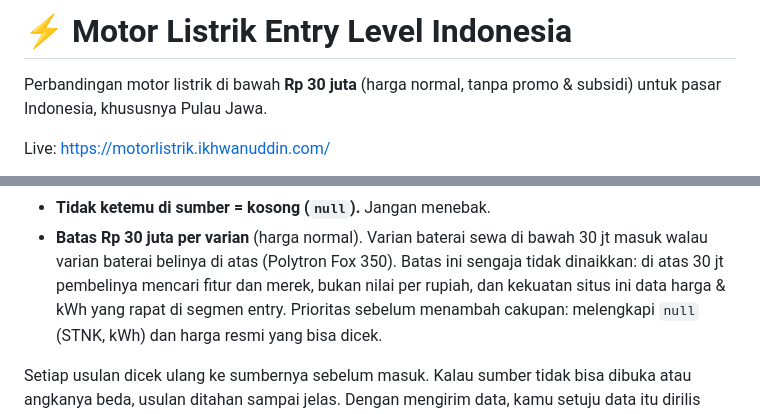
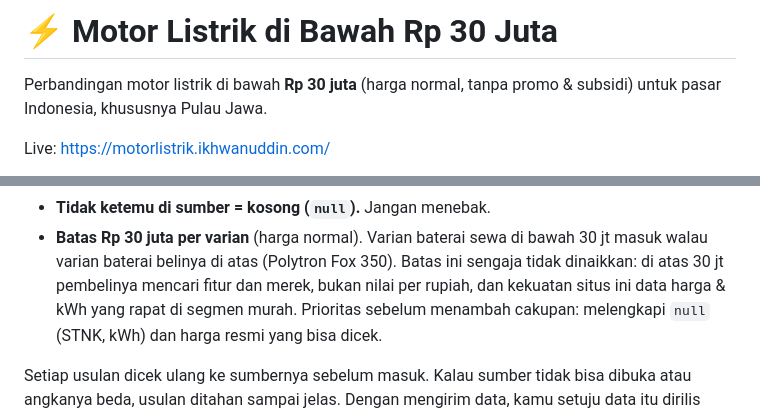
Before and after one commit to ikhwanuddin/motorlistrik, a Markdown page: README.md, 2 parts joined by grey strips. GitHub-like rendering.

Commit message:
README: judul 'di bawah Rp 30 juta', bukan 'entry level'
Co-Authored-By: Claude Opus 5.5 <noreply@anthropic.com>

```diff
--- a/README.md
+++ b/README.md
@@ -1,4 +1,4 @@
-# ⚡ Motor Listrik Entry Level Indonesia
+# ⚡ Motor Listrik di Bawah Rp 30 Juta
 
 Perbandingan motor listrik di bawah **Rp 30 juta** (harga normal, tanpa promo &
 subsidi) untuk pasar Indonesia, khususnya Pulau Jawa.
@@ -152,7 +152,7 @@ Aturannya:
 - **Batas Rp 30 juta per varian** (harga normal). Varian baterai sewa di bawah 30 jt
   masuk walau varian baterai belinya di atas (Polytron Fox 350). Batas ini sengaja
   tidak dinaikkan: di atas 30 jt pembelinya mencari fitur dan merek, bukan nilai per
-  rupiah, dan kekuatan situs ini data harga & kWh yang rapat di segmen entry. Prioritas
+  rupiah, dan kekuatan situs ini data harga & kWh yang rapat di segmen murah. Prioritas
   sebelum menambah cakupan: melengkapi `null` (STNK, kWh) dan harga resmi yang bisa dicek.
 
 Setiap usulan dicek ulang ke sumbernya sebelum masuk. Kalau sumber tidak bisa
```
